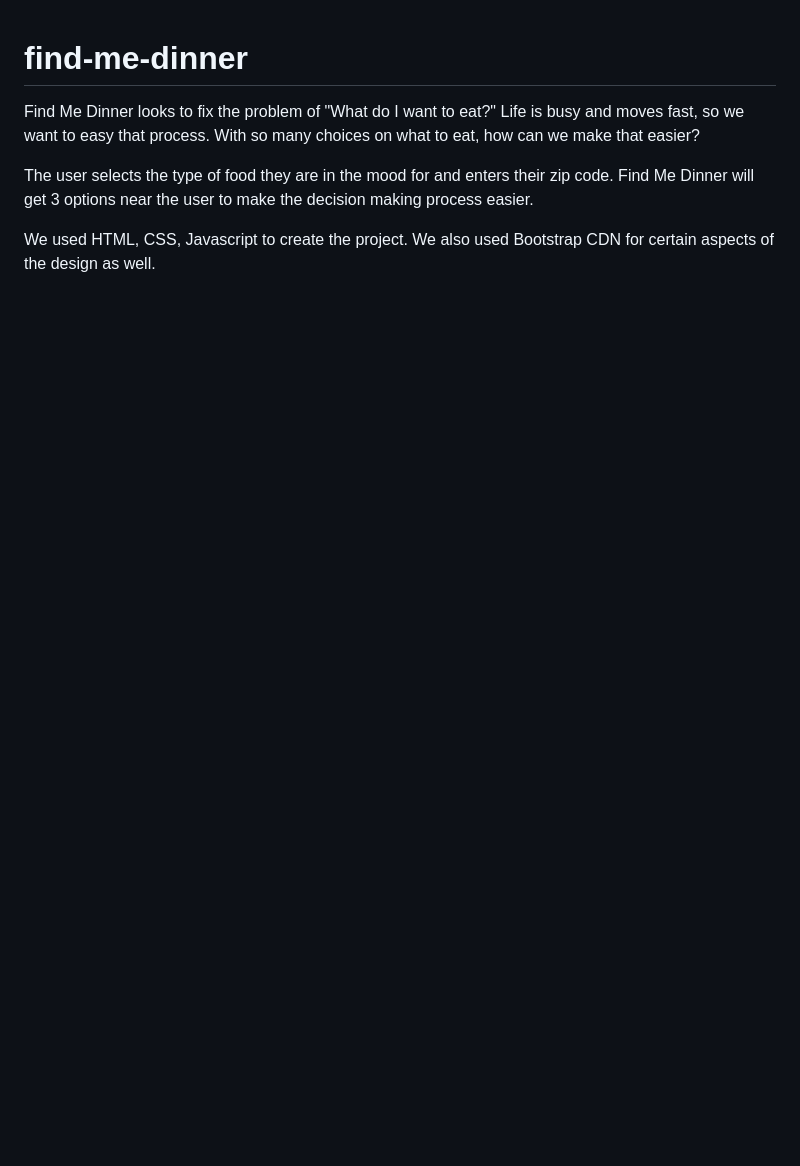
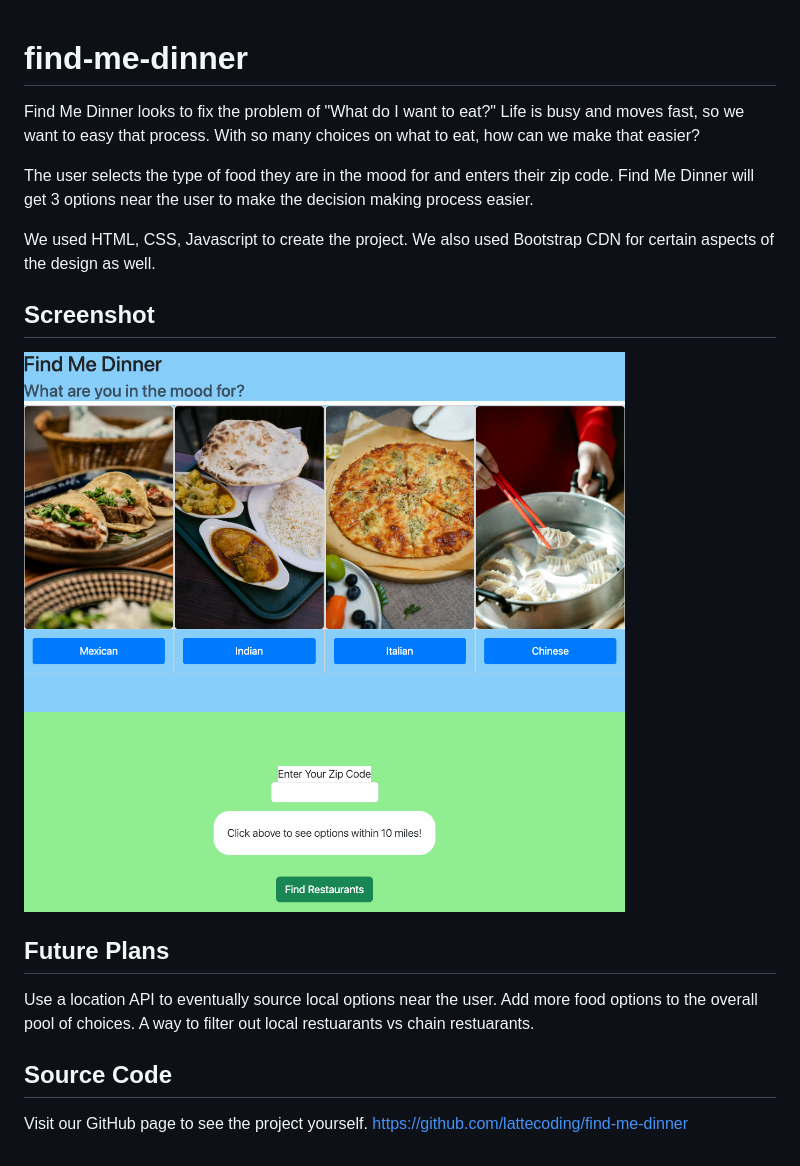
Before and after one commit to lattecoding/find-me-dinner, a Markdown page: README.md, the part around the change. Drawn GitHub-style; pictures changed too: assets/FindMeDinnerLandingPage.png (added); blank space fills up the shorter version.

Commit message:
updated readme to match project vision

```diff
--- a/README.md
+++ b/README.md
@@ -5,3 +5,19 @@ Find Me Dinner looks to fix the problem of "What do I want to eat?" Life is busy
 The user selects the type of food they are in the mood for and enters their zip code. Find Me Dinner will get 3 options near the user to make the decision making process easier.
 
 We used HTML, CSS, Javascript to create the project. We also used Bootstrap CDN for certain aspects of the design as well.
+
+## Screenshot
+
+![Landing Page for Find Me Dinner](assets/FindMeDinnerLandingPage.png?raw=true)
+
+## Future Plans
+
+Use a location API to eventually source local options near the user.
+Add more food options to the overall pool of choices.
+A way to filter out local restuarants vs chain restuarants.
+
+
+## Source Code
+
+Visit our GitHub page to see the project yourself.
+https://github.com/lattecoding/find-me-dinner
```
